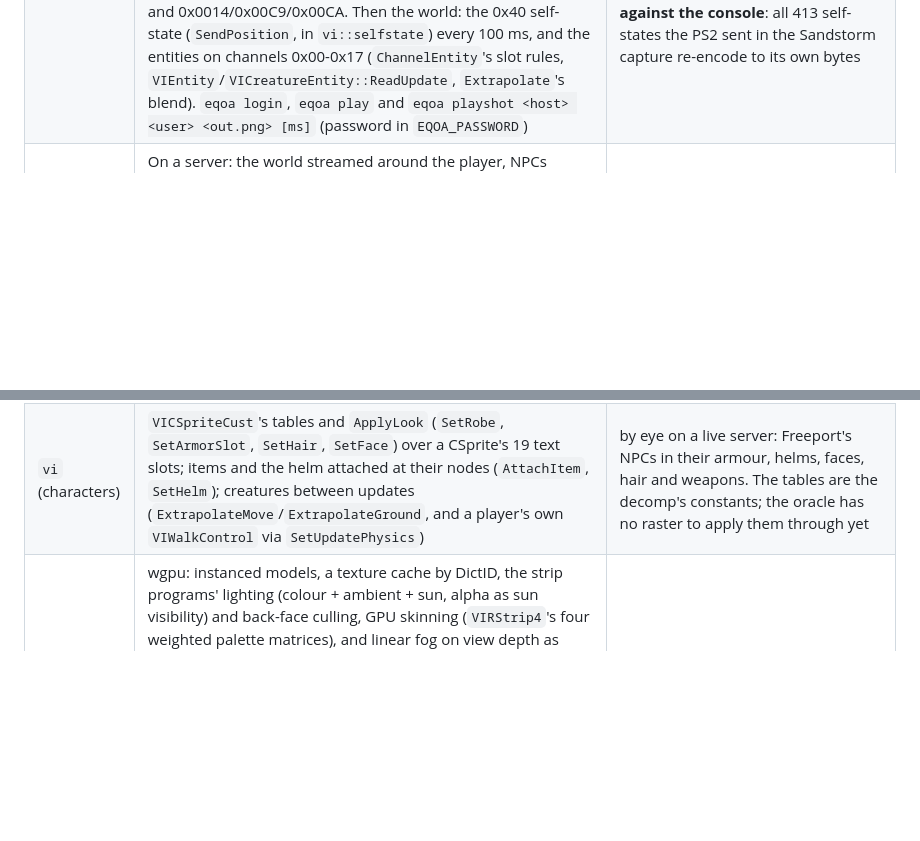
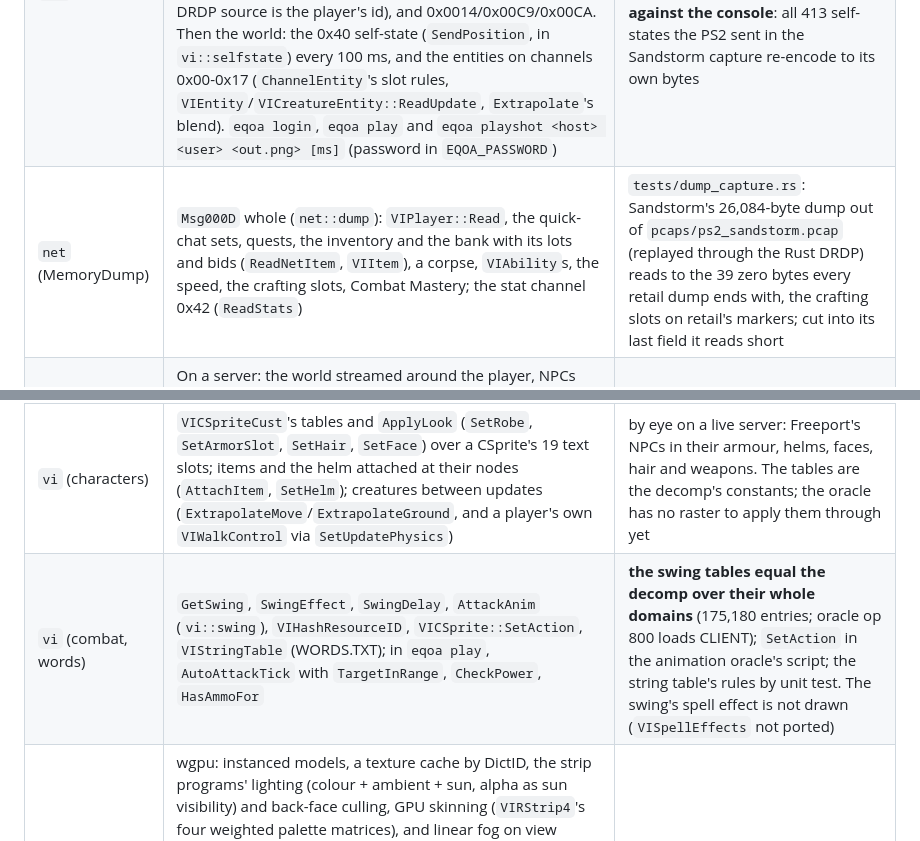
Before and after one commit to DabDavis/eqoa-rust-client-vanilla, a Markdown page: README.md, 2 parts joined by grey strips. Rendered like a GitHub page; blank space fills up the shorter version.

Commit message:
README: the MemoryDump and the swing
Co-Authored-By: Claude Opus 5.5 <noreply@anthropic.com>

```diff
--- a/README.md
+++ b/README.md
@@ -46,8 +46,10 @@ UI, network (DRDP), sound.
 | `vi` (time of day) | `VIScene::InitTimeOfDay`'s 24 hourly lights, sun directions and sky colours; `SetupTimeOfDayLights`/`Fog`/`Sky`'s interpolation; the world's terrain-profile grid, `VIWorld::SetProfiles` and `CalcProfileBlend` | **bit for bit against the decomp** for the table, the 22 profiles and 4,200 blends over TUNARIA's real grid (oracle ops 600, 601); planted bugs fail. The Setup* combinations write the raster and are not compared |
 | `drdp` | DRDP, the game's network library, for the client role: the wire buffer and varints, the state channels' XOR-and-RLE deltas, guaranteed messages in 1,300-byte fragments, best effort, acks and flush numbers, RTT and timeouts, instances and resets, routes and the leaky bucket, the CRC trailer with the protocol version. Sends go to an outbox; datagrams come in behind their sender's address | **byte for byte against the decomp** (`build/oracle_drdp`: the decomp's library compiled with only the socket replaced): two instances through a lossy, reordering, duplicating network, 132,000 replies over six seeds; and a real PS2-Sandstorm capture replayed into one client (the 26 KB MemoryDump, 24 state channels); a 1 ms clock fault fails |
 | `net` | The client above DRDP: the Station login (TCP 9735: the 148-byte request with the password DES-CBC under `des_string_to_key("LPSS-V1.0$@Z>.ADJ")`, the 168-byte reply, the AES-256 UDP token), `VIMemStream`'s zigzag and strings, and `VIClient`'s session: the version hello and 0x0904, the server list on type 252, `ConnectShard` and 0x0001, the character list, 0x002A, the promotion (a type-255 notice), the MemoryDump head that places the player (its DRDP source is the player's id), and 0x0014/0x00C9/0x00CA. Then the world: the 0x40 self-state (`SendPosition`, in `vi::selfstate`) every 100 ms, and the entities on channels 0x00-0x17 (`ChannelEntity`'s slot rules, `VIEntity`/`VICreatureEntity::ReadUpdate`, `Extrapolate`'s blend). `eqoa login`, `eqoa play` and `eqoa playshot <host> <user> <out.png> [ms]` (password in `EQOA_PASSWORD`) | live against go-eqoa-server: login to standing in Freeport in about a second, all 24 entity slots filled and drawn, the player's model as the server names it. **The 0x40 encoder against the console**: all 413 self-states the PS2 sent in the Sandstorm capture re-encode to its own bytes |
+| `net` (MemoryDump) | `Msg000D` whole (`net::dump`): `VIPlayer::Read`, the quick-chat sets, quests, the inventory and the bank with its lots and bids (`ReadNetItem`, `VIItem`), a corpse, `VIAbility`s, the speed, the crafting slots, Combat Mastery; the stat channel 0x42 (`ReadStats`) | `tests/dump_capture.rs`: Sandstorm's 26,084-byte dump out of `pcaps/ps2_sandstorm.pcap` (replayed through the Rust DRDP) reads to the 39 zero bytes every retail dump ends with, the crafting slots on retail's markers; cut into its last field it reads short |
 | `eqoa play` | On a server: the world streamed around the player, NPCs dressed, armed and animated between updates, name plates (`VINameSprite`'s two phases in the game's Arial), chat (0x0A7A/0x0A7B in, 0x000B out; Enter to type), targeting (`CycleTarget` on Tab, 0x0010), attacking (`ToggleAutoAttack` held on F, 0x000F and the 0x40's byte). The chat log and the target's name are drawn plainly: `VIWndGame`'s windows are not ported | live against go-eqoa-server; `eqoa playshot` with `EQOA_CHAR`, `EQOA_SAY`, `EQOA_TAB`, `EQOA_TARGET`, `EQOA_ATTACK` drives it headless |
 | `vi` (characters) | `VICSpriteCust`'s tables and `ApplyLook` (`SetRobe`, `SetArmorSlot`, `SetHair`, `SetFace`) over a CSprite's 19 text slots; items and the helm attached at their nodes (`AttachItem`, `SetHelm`); creatures between updates (`ExtrapolateMove`/`ExtrapolateGround`, and a player's own `VIWalkControl` via `SetUpdatePhysics`) | by eye on a live server: Freeport's NPCs in their armour, helms, faces, hair and weapons. The tables are the decomp's constants; the oracle has no raster to apply them through yet |
+| `vi` (combat, words) | `GetSwing`, `SwingEffect`, `SwingDelay`, `AttackAnim` (`vi::swing`), `VIHashResourceID`, `VICSprite::SetAction`, `VIStringTable` (WORDS.TXT); in `eqoa play`, `AutoAttackTick` with `TargetInRange`, `CheckPower`, `HasAmmoFor` | **the swing tables equal the decomp over their whole domains** (175,180 entries; oracle op 800 loads CLIENT); `SetAction` in the animation oracle's script; the string table's rules by unit test. The swing's spell effect is not drawn (`VISpellEffects` not ported) |
 | `render` | wgpu: instanced models, a texture cache by DictID, the strip programs' lighting (colour + ambient + sun, alpha as sun visibility) and back-face culling, GPU skinning (`VIRStrip4`'s four weighted palette matrices), and linear fog on view depth as `VIRaster::SetFog` sets it, colour arithmetic on the bytes as the GS does it (no sRGB anywhere), and one pass per material layer with `VIMaterial::ConstructTextPass`'s GS state: the alpha test or one of four blend modes (add, subtract, alpha, multiply), colour-only writes for blended layers, wrap modes, the UV transform and its scroll, the layer colour as c/255; offscreen capture | by eye, for now |
 | `eqoa` | the client binary: `ls`, `tree`, `zones`, `view` (winit window) and `shot` (PNG, no window); walking (`walker.rs`, driven as `VIClient::UpdateControls` drives it in third person) on the game's own collision world, the zone and its neighbours drawn | by eye |
 
```
